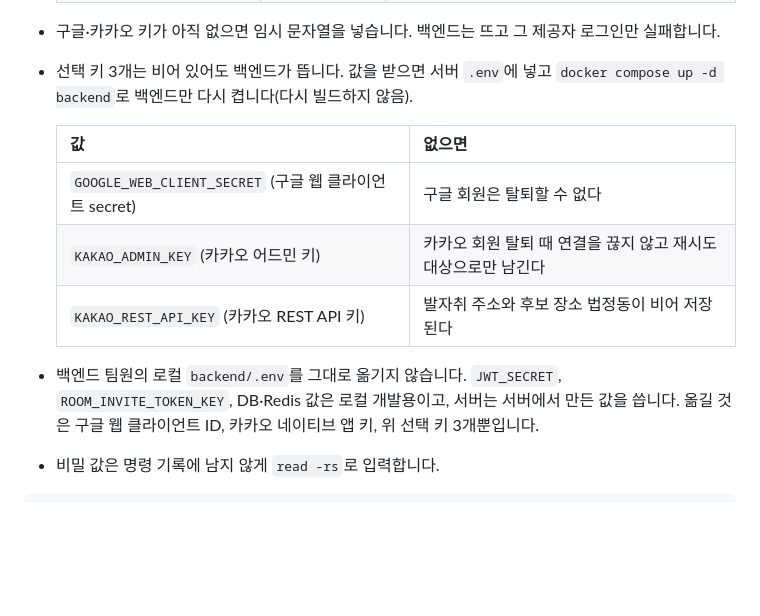
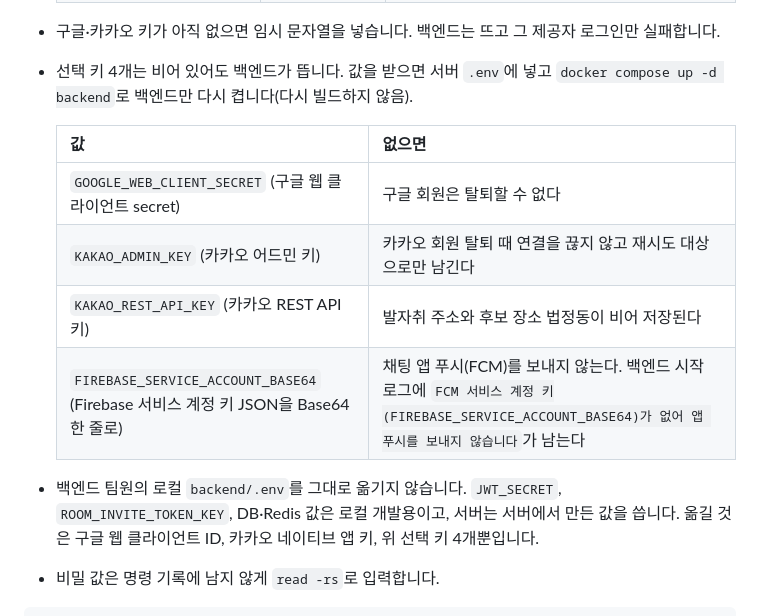
Before and after one commit to SSAFY-A109/Yeogirok, a Markdown page: infra/README.md, the part around the change. Rendered like a GitHub page; blank space fills up the shorter version.

Commit message:
docs: 선택 키 표에 Firebase 서비스 계정 키 추가
9단계 선택 키 표에 FIREBASE_SERVICE_ACCOUNT_BASE64 가 없을 때의 동작과
확인할 시작 로그 문구를 적었다.

Related to: S15P31A109-183

````diff
--- a/infra/README.md
+++ b/infra/README.md
@@ -554,15 +554,16 @@ docker compose exec redis redis-cli config get maxmemory-policy
   | `VISIT_STATS_*` 4개, `LOCATION_*` 3개 | `docker-compose.yml` | 비밀 값이 아니다. `LOCATION_*`는 TBD: 팀이 정하기 전이라 백엔드 로컬 제안값(11/4)을 임시로 넣었다. `VISIT_STATS_*`(방문 분포 격자)는 11/12에 지도를 가장 가까이 당기면 발자취가 남긴 자리(약 11m 칸)에 찍히도록 바꿨다. 단계별 칸 크기와 주의점은 compose 주석에 있다 |
 
 - 구글·카카오 키가 아직 없으면 임시 문자열을 넣습니다. 백엔드는 뜨고 그 제공자 로그인만 실패합니다.
-- 선택 키 3개는 비어 있어도 백엔드가 뜹니다. 값을 받으면 서버 `.env`에 넣고 `docker compose up -d backend`로 백엔드만 다시 켭니다(다시 빌드하지 않음).
+- 선택 키 4개는 비어 있어도 백엔드가 뜹니다. 값을 받으면 서버 `.env`에 넣고 `docker compose up -d backend`로 백엔드만 다시 켭니다(다시 빌드하지 않음).
 
   | 값 | 없으면 |
   | --- | --- |
   | `GOOGLE_WEB_CLIENT_SECRET` (구글 웹 클라이언트 secret) | 구글 회원은 탈퇴할 수 없다 |
   | `KAKAO_ADMIN_KEY` (카카오 어드민 키) | 카카오 회원 탈퇴 때 연결을 끊지 않고 재시도 대상으로만 남긴다 |
   | `KAKAO_REST_API_KEY` (카카오 REST API 키) | 발자취 주소와 후보 장소 법정동이 비어 저장된다 |
+  | `FIREBASE_SERVICE_ACCOUNT_BASE64` (Firebase 서비스 계정 키 JSON을 Base64 한 줄로) | 채팅 앱 푸시(FCM)를 보내지 않는다. 백엔드 시작 로그에 `FCM 서비스 계정 키(FIREBASE_SERVICE_ACCOUNT_BASE64)가 없어 앱 푸시를 보내지 않습니다`가 남는다 |
 
-- 백엔드 팀원의 로컬 `backend/.env`를 그대로 옮기지 않습니다. `JWT_SECRET`, `ROOM_INVITE_TOKEN_KEY`, DB·Redis 값은 로컬 개발용이고, 서버는 서버에서 만든 값을 씁니다. 옮길 것은 구글 웹 클라이언트 ID, 카카오 네이티브 앱 키, 위 선택 키 3개뿐입니다.
+- 백엔드 팀원의 로컬 `backend/.env`를 그대로 옮기지 않습니다. `JWT_SECRET`, `ROOM_INVITE_TOKEN_KEY`, DB·Redis 값은 로컬 개발용이고, 서버는 서버에서 만든 값을 씁니다. 옮길 것은 구글 웹 클라이언트 ID, 카카오 네이티브 앱 키, 위 선택 키 4개뿐입니다.
 - 비밀 값은 명령 기록에 남지 않게 `read -rs`로 입력합니다.
 
 ```bash
````
